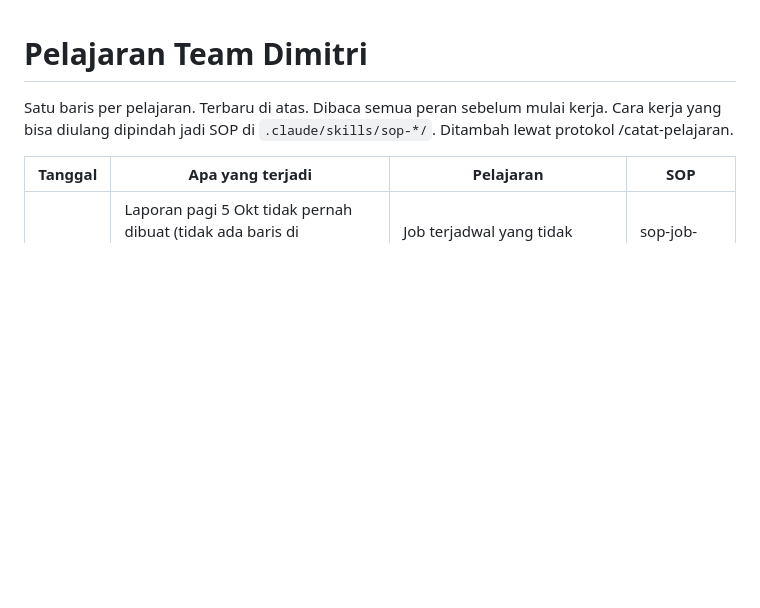
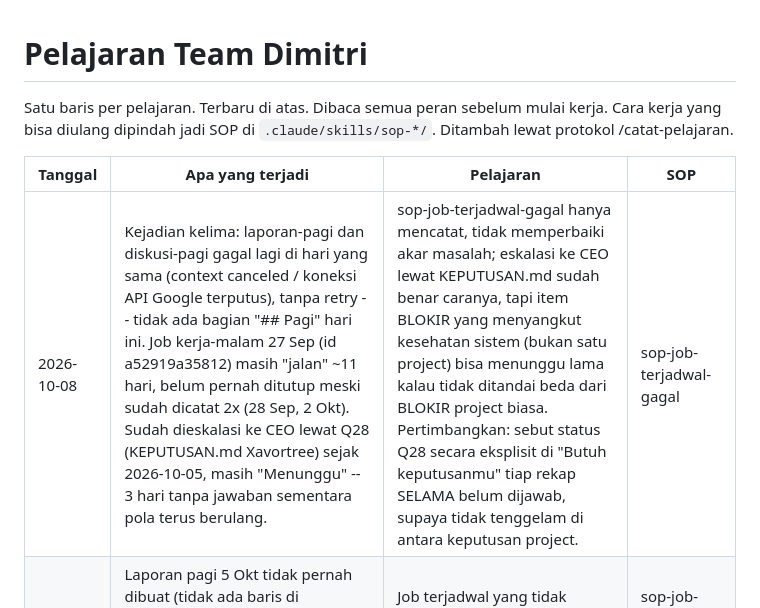
Before and after one commit to Dimitdisini/Ai-Sendiri, a Markdown page: PELAJARAN.md, the part around the change. Rendered like a GitHub page; blank space fills up the shorter version.

Commit message:
Jurnal 2026-10-08: rekap malam
Co-Authored-By: Claude Sonnet 5 <noreply@anthropic.com>

```diff
--- a/PELAJARAN.md
+++ b/PELAJARAN.md
@@ -5,6 +5,7 @@ Cara kerja yang bisa diulang dipindah jadi SOP di `.claude/skills/sop-*/`. Ditam
 
 | Tanggal | Apa yang terjadi | Pelajaran | SOP |
 |---|---|---|---|
+| 2026-10-08 | Kejadian kelima: laporan-pagi dan diskusi-pagi gagal lagi di hari yang sama (context canceled / koneksi API Google terputus), tanpa retry -- tidak ada bagian "## Pagi" hari ini. Job kerja-malam 27 Sep (id a52919a35812) masih "jalan" ~11 hari, belum pernah ditutup meski sudah dicatat 2x (28 Sep, 2 Okt). Sudah dieskalasi ke CEO lewat Q28 (KEPUTUSAN.md Xavortree) sejak 2026-10-05, masih "Menunggu" -- 3 hari tanpa jawaban sementara pola terus berulang. | sop-job-terjadwal-gagal hanya mencatat, tidak memperbaiki akar masalah; eskalasi ke CEO lewat KEPUTUSAN.md sudah benar caranya, tapi item BLOKIR yang menyangkut kesehatan sistem (bukan satu project) bisa menunggu lama kalau tidak ditandai beda dari BLOKIR project biasa. Pertimbangkan: sebut status Q28 secara eksplisit di "Butuh keputusanmu" tiap rekap SELAMA belum dijawab, supaya tidak tenggelam di antara keputusan project. | sop-job-terjadwal-gagal |
 | 2026-10-05 | Laporan pagi 5 Okt tidak pernah dibuat (tidak ada baris di commands.jsonl, hanya "terlewat" di jadwal-state.json). SOP job terjadwal hanya menangani status gagal dan macet, bukan job yang tidak pernah dibuat. | Job terjadwal yang tidak muncul di commands.jsonl juga harus dicek di jadwal-state.json ("terlewat"), dan dicatat di Kesehatan sistem. | sop-job-terjadwal-gagal (langkah 1b) |
 | 2026-10-05 | Rekap malam membaca commands.jsonl dan mengira job kerja-malam selesai/macet dari baris pertama, padahal satu perintah punya beberapa baris (antre, jalan, selesai/gagal). | Status yang berlaku adalah baris terakhir per id. Membaca baris pertama membuat job yang sudah selesai terlihat macet. | sop-job-terjadwal-gagal (langkah 1) |
 | 2026-10-04 | Laporan pagi terjadwal gagal lagi (error: interrupted, id a723cf9e4c22) dan tidak ada retry. Ini kejadian kelima sejak 28 Sep (28, 29 Sep, 2, 3, 4 Okt). Rekap malam 29 Sep dan 3 Okt juga gagal karena limit kuota. Perintah kerja-malam 27/9 (a52919a35812) masih "jalan". | Pola berulang sudah masuk sop-job-terjadwal-gagal, tapi SOP itu hanya mencatat, tidak memperbaiki. Perlu keputusan orkestrator/devops: retry otomatis, atau penjadwalan ulang di jam yang kuotanya aman. Jangan hanya menulis di Kesehatan sistem. | sop-job-terjadwal-gagal (perlu tindak lanjut) |
```
Also changed, not shown: hq/jurnal/2026-10-08.md (added, +23 -0 lines), 1 other file.
